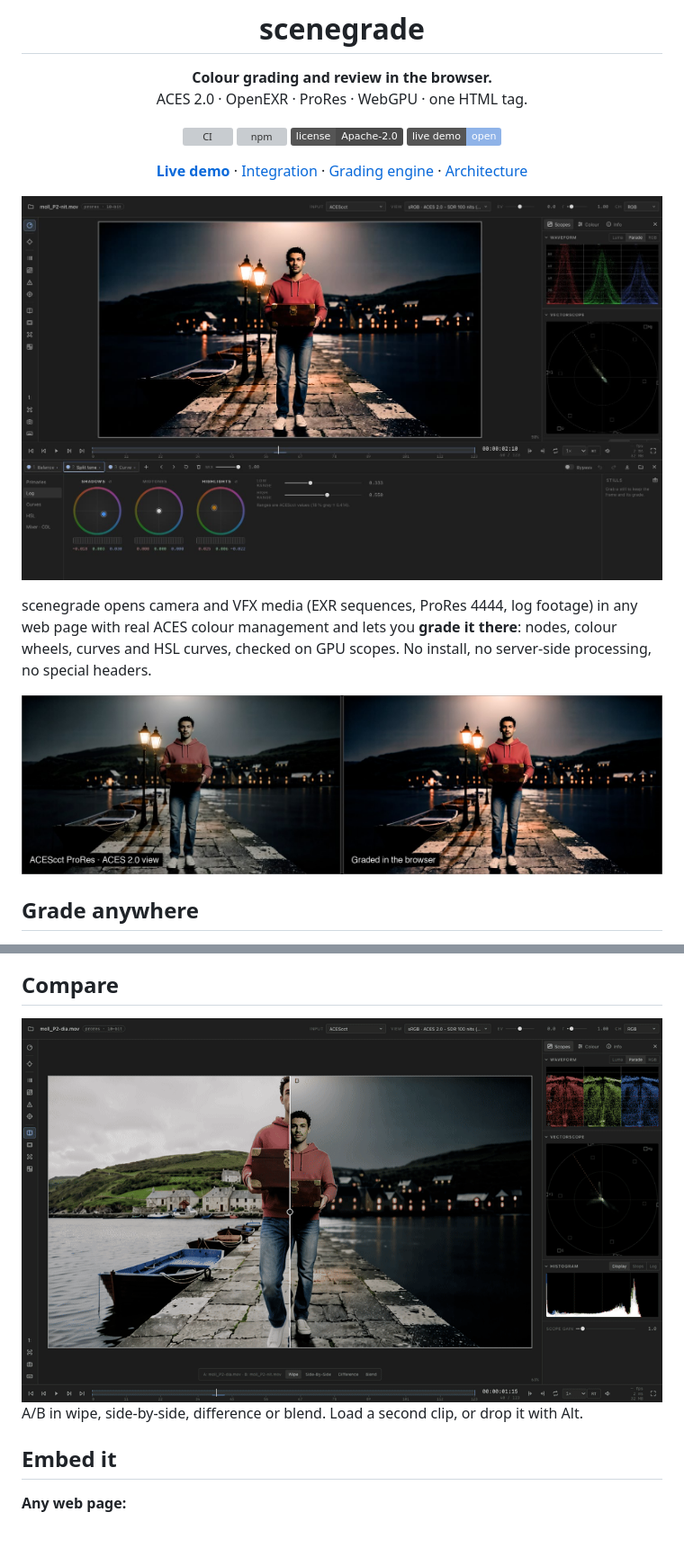
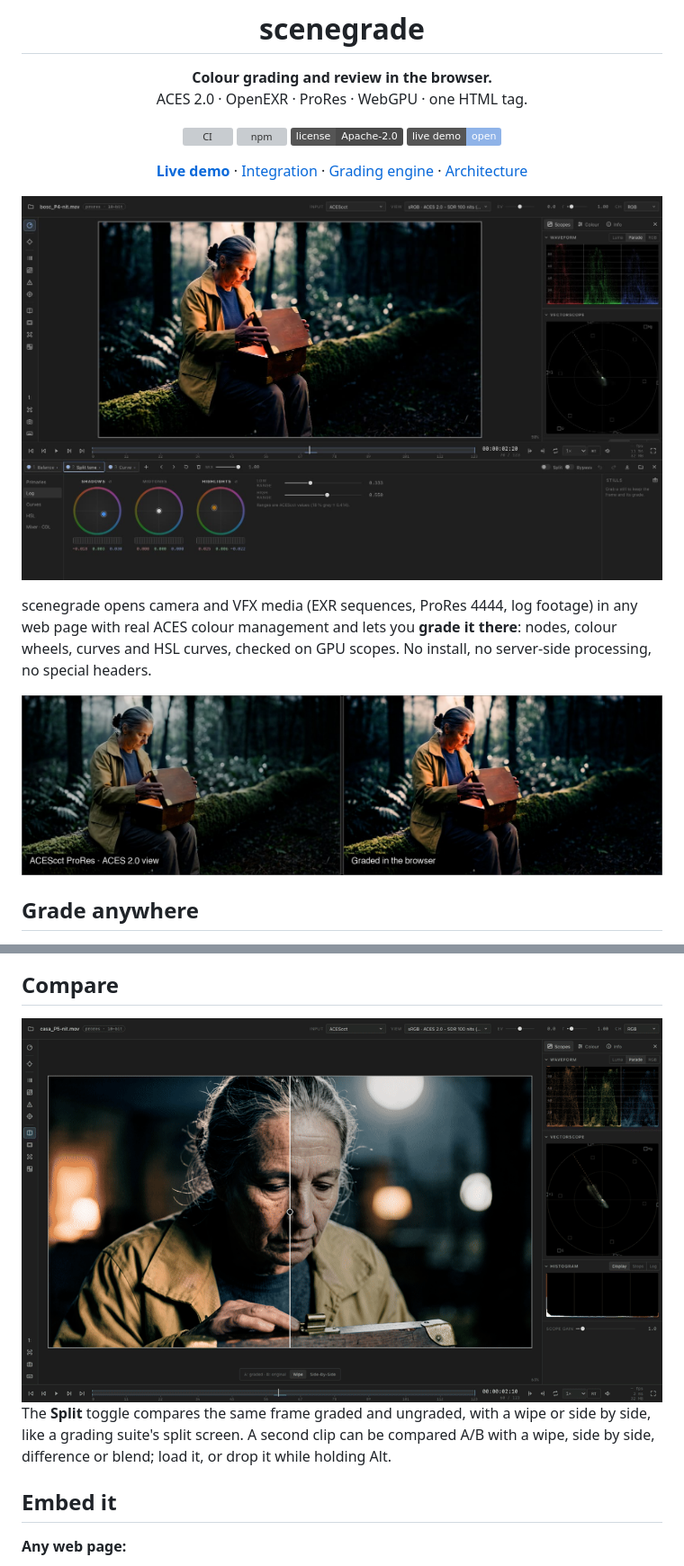
Before and after one commit to hitaboy/scenegrade, a Markdown page: README.md, 2 parts joined by grey strips. Shown at 90% size. GitHub-like rendering; pictures changed too: docs/images/before-after.jpg, docs/images/compare.gif, docs/images/hero.jpg; badges without logos; blank space fills up the shorter version; grey boxes are pictures that could not be loaded.

Commit message:
Split compare (graded vs original on the same frame); README media with new shots

```diff
--- a/README.md
+++ b/README.md
@@ -62,5 +62,7 @@ grade included.
 
-A/B in wipe, side-by-side, difference or blend. Load a second clip, or drop it with Alt.
+The **Split** toggle compares the same frame graded and ungraded, with a wipe or side by side, like
+a grading suite's split screen. A second clip can be compared A/B with a wipe, side by side,
+difference or blend; load it, or drop it while holding Alt.
 
 ## Embed it
 
```
Also changed, not shown: other parts of README.md (+3 -3 lines), docs/grading.md (+1 -0 lines), docs/integration.md (+1 -0 lines), 12 other files.
